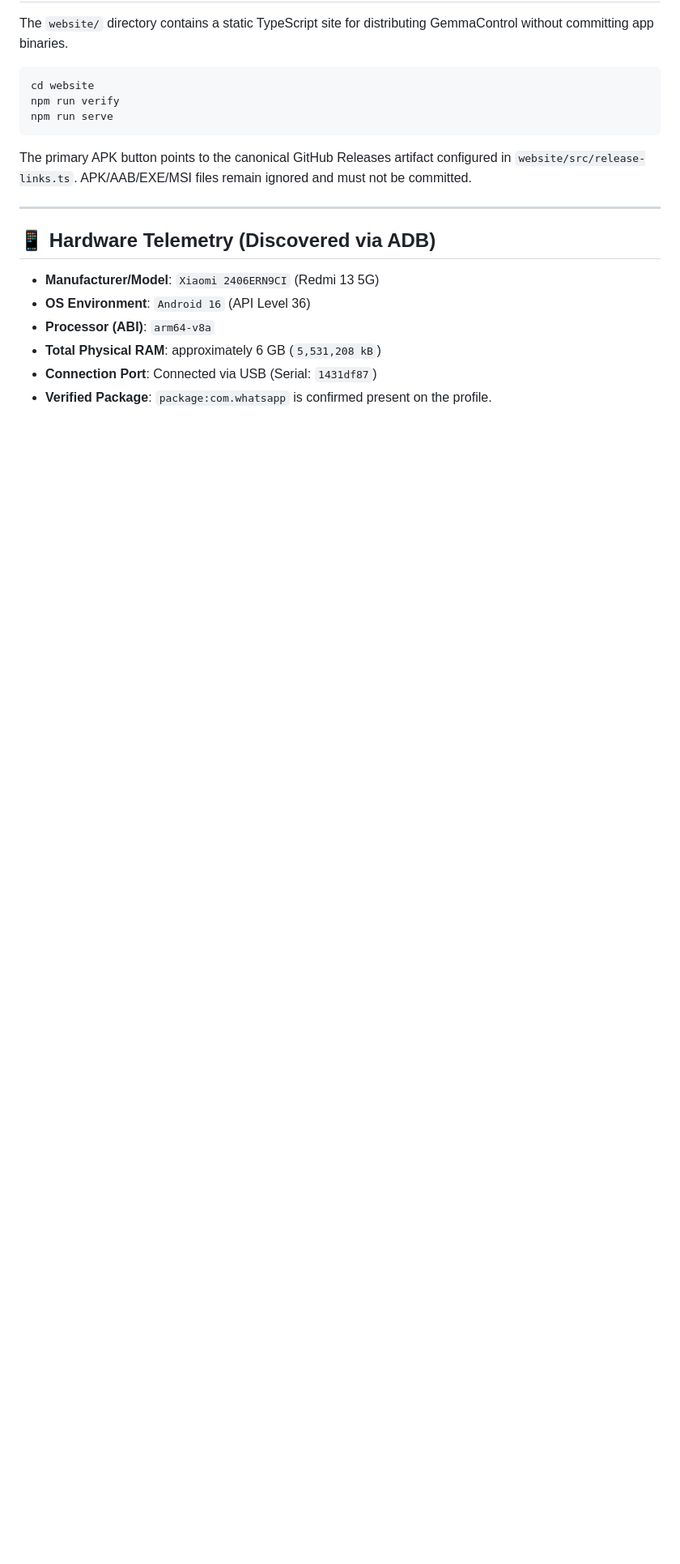
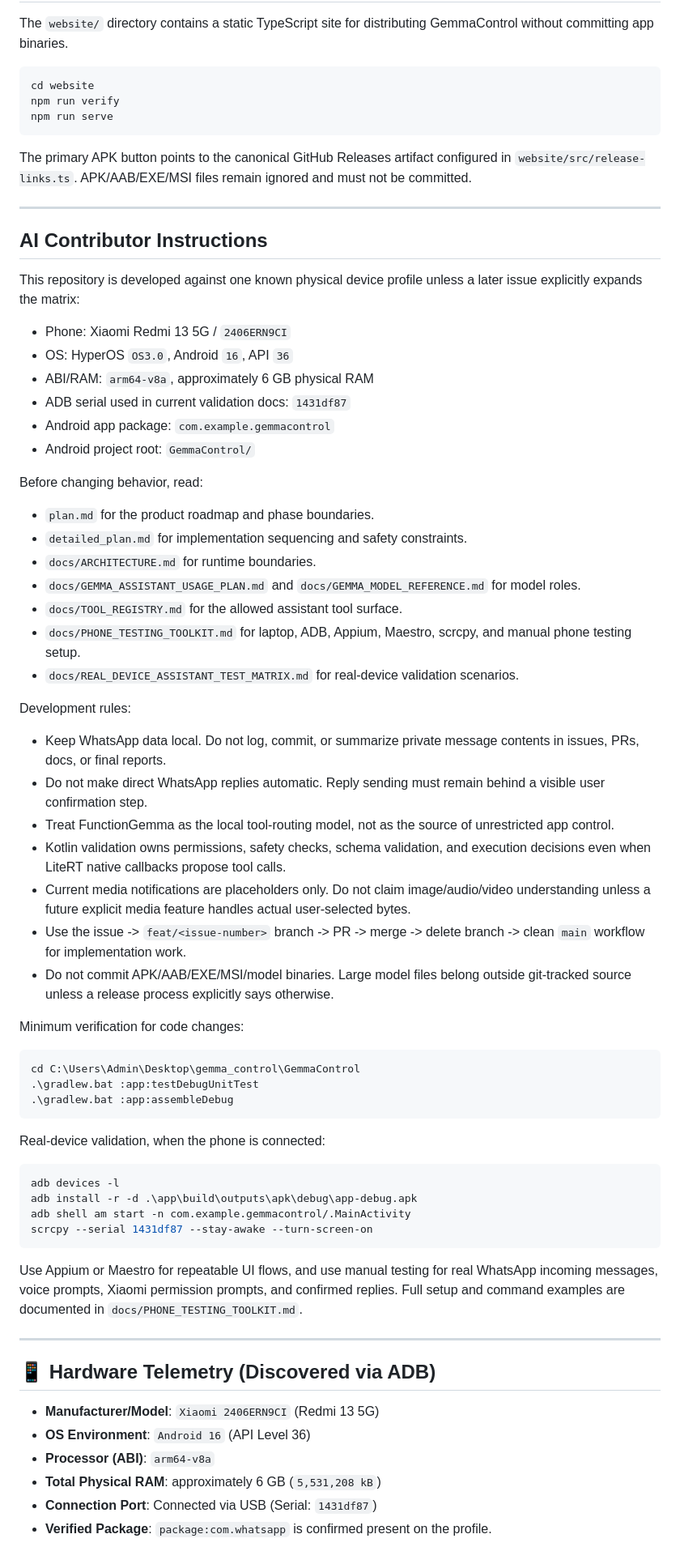
Before and after one commit to priyanshuchawda/gemma_control, a Markdown page: README.md, the part around one of its changes. Shown at 81% size. Rendered like a GitHub page; blank space fills up the shorter version.

Commit message:
docs: document phone testing toolkit

````diff
--- a/README.md
+++ b/README.md
@@ -94,6 +95,58 @@ The primary APK button points to the canonical GitHub Releases artifact configur
 
 ---
 
+## AI Contributor Instructions
+
+This repository is developed against one known physical device profile unless a later issue explicitly expands the matrix:
+
+- Phone: Xiaomi Redmi 13 5G / `2406ERN9CI`
+- OS: HyperOS `OS3.0`, Android `16`, API `36`
+- ABI/RAM: `arm64-v8a`, approximately 6 GB physical RAM
+- ADB serial used in current validation docs: `1431df87`
+- Android app package: `com.example.gemmacontrol`
+- Android project root: `GemmaControl/`
+
+Before changing behavior, read:
+
+- `plan.md` for the product roadmap and phase boundaries.
+- `detailed_plan.md` for implementation sequencing and safety constraints.
+- `docs/ARCHITECTURE.md` for runtime boundaries.
+- `docs/GEMMA_ASSISTANT_USAGE_PLAN.md` and `docs/GEMMA_MODEL_REFERENCE.md` for model roles.
+- `docs/TOOL_REGISTRY.md` for the allowed assistant tool surface.
+- `docs/PHONE_TESTING_TOOLKIT.md` for laptop, ADB, Appium, Maestro, scrcpy, and manual phone testing setup.
+- `docs/REAL_DEVICE_ASSISTANT_TEST_MATRIX.md` for real-device validation scenarios.
+
+Development rules:
+
+- Keep WhatsApp data local. Do not log, commit, or summarize private message contents in issues, PRs, docs, or final reports.
+- Do not make direct WhatsApp replies automatic. Reply sending must remain behind a visible user confirmation step.
+- Treat FunctionGemma as the local tool-routing model, not as the source of unrestricted app control.
+- Kotlin validation owns permissions, safety checks, schema validation, and execution decisions even when LiteRT native callbacks propose tool calls.
+- Current media notifications are placeholders only. Do not claim image/audio/video understanding unless a future explicit media feature handles actual user-selected bytes.
+- Use the issue -> `feat/<issue-number>` branch -> PR -> merge -> delete branch -> clean `main` workflow for implementation work.
+- Do not commit APK/AAB/EXE/MSI/model binaries. Large model files belong outside git-tracked source unless a release process explicitly says otherwise.
+
+Minimum verification for code changes:
+
+```powershell
+cd C:\Users\Admin\Desktop\gemma_control\GemmaControl
+.\gradlew.bat :app:testDebugUnitTest
+.\gradlew.bat :app:assembleDebug
+```
+
+Real-device validation, when the phone is connected:
+
+```powershell
+adb devices -l
+adb install -r -d .\app\build\outputs\apk\debug\app-debug.apk
+adb shell am start -n com.example.gemmacontrol/.MainActivity
+scrcpy --serial 1431df87 --stay-awake --turn-screen-on
+```
+
+Use Appium or Maestro for repeatable UI flows, and use manual testing for real WhatsApp incoming messages, voice prompts, Xiaomi permission prompts, and confirmed replies. Full setup and command examples are documented in `docs/PHONE_TESTING_TOOLKIT.md`.
+
+---
+
 ## 📱 Hardware Telemetry (Discovered via ADB)
 - **Manufacturer/Model**: `Xiaomi 2406ERN9CI` (Redmi 13 5G)
 - **OS Environment**: `Android 16` (API Level 36)
````
Also changed, not shown: other parts of README.md (+1 -0 lines), docs/PHONE_TESTING_TOOLKIT.md (added, +403 -0 lines).
